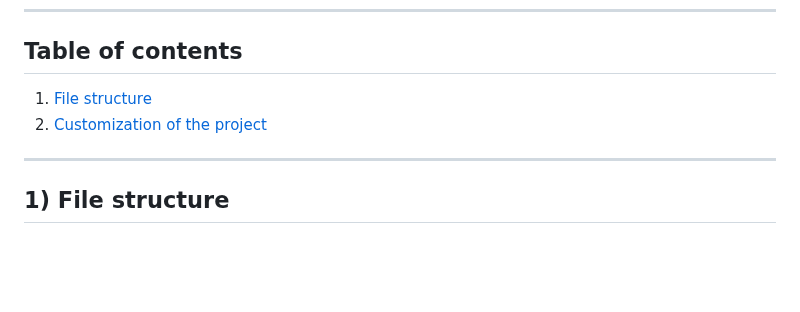
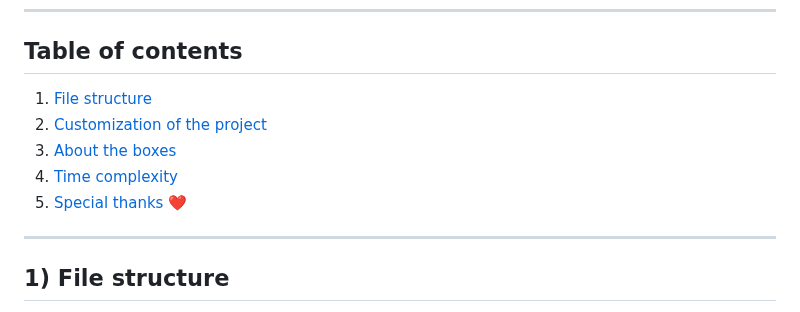
Before and after one commit to ElBi21/NoTeX, a Markdown page: README.md, the part around one of its changes. Drawn GitHub-style; blank space fills up the shorter version.

```diff
--- a/README.md
+++ b/README.md
@@ -17,4 +17,7 @@ The template is under GPL license (until I will find a CC 4.0 license file to re
 2. [Customization of the project](#2-customization-of-the-project)
+3. [About the boxes](#3-about-the-boxes)
+4. [Time complexity](#4-time-complexity)
+5. [Special thanks ❤️](#5-special-thanks-❤️)
 
 ---
 
```
Also changed, not shown: other parts of README.md (+1 -1 lines).
